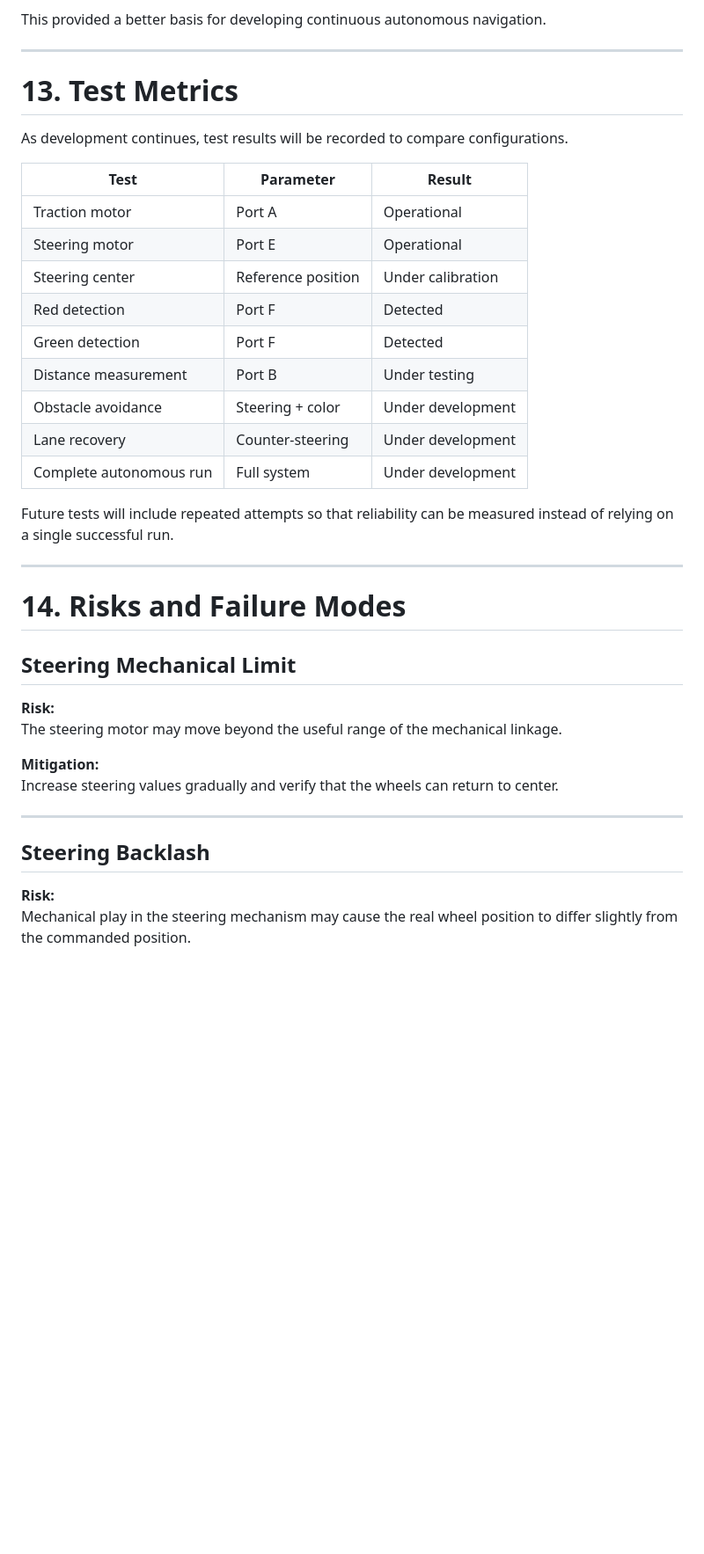
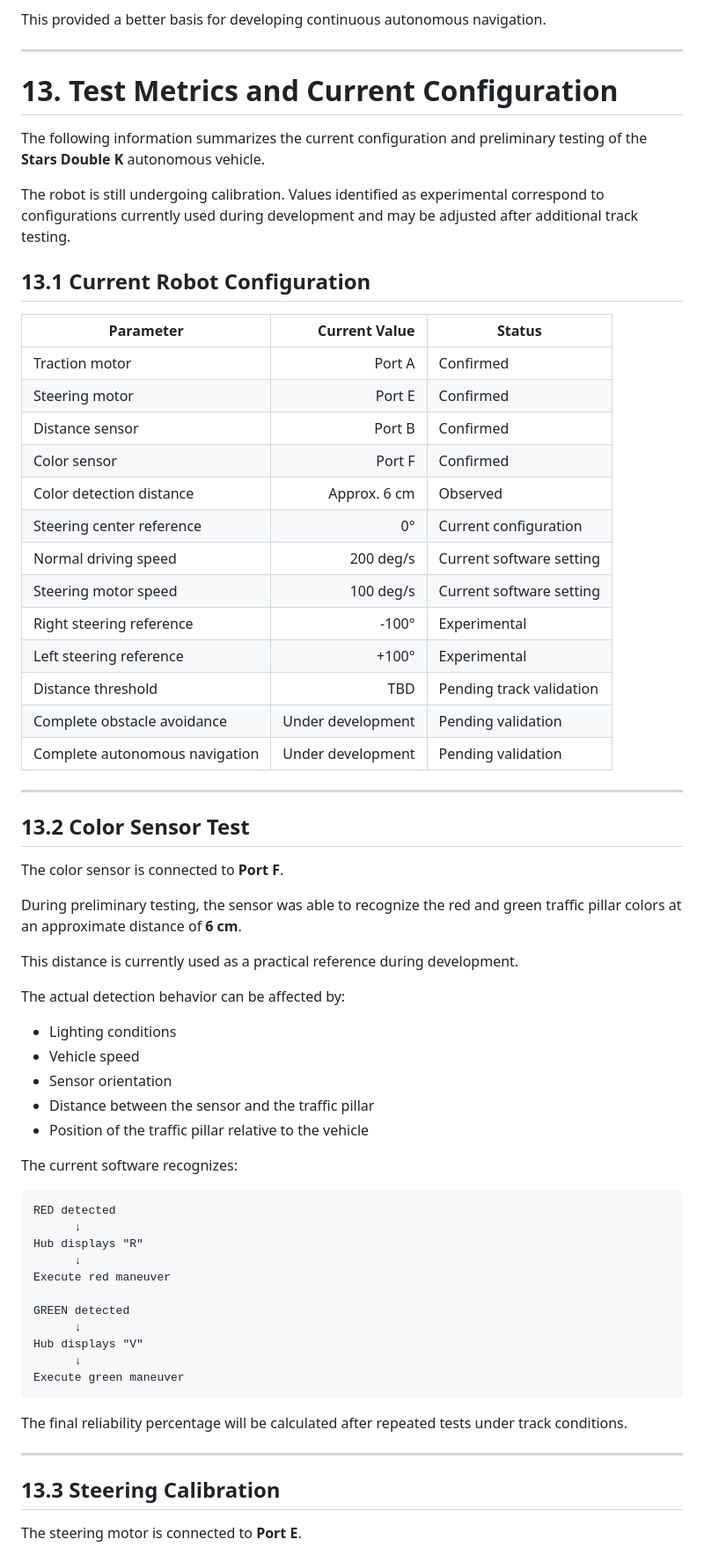
Before and after one commit to ednini0899-glitch/WRO-2026-Future-Engineers-Stars-Double-K, a Markdown page: README.md, the part around one of its changes. Shown at 88% size. Rendered like a GitHub page; blank space fills up the shorter version.

````diff
--- a/README.md
+++ b/README.md
@@ -431,40 +431,69 @@ This provided a better basis for developing continuous autonomous navigation.
 
 ---
 
-# 13. Test Metrics
+# 13. Test Metrics and Current Configuration
 
-As development continues, test results will be recorded to compare configurations.
+The following information summarizes the current configuration and preliminary testing of the **Stars Double K** autonomous vehicle.
 
-| Test | Parameter | Result |
-|------|-----------|--------|
-| Traction motor | Port A | Operational |
-| Steering motor | Port E | Operational |
-| Steering center | Reference position | Under calibration |
-| Red detection | Port F | Detected |
-| Green detection | Port F | Detected |
-| Distance measurement | Port B | Under testing |
-| Obstacle avoidance | Steering + color | Under development |
-| Lane recovery | Counter-steering | Under development |
-| Complete autonomous run | Full system | Under development |
+The robot is still undergoing calibration. Values identified as experimental correspond to configurations currently used during development and may be adjusted after additional track testing.
 
-Future tests will include repeated attempts so that reliability can be measured instead of relying on a single successful run.
+## 13.1 Current Robot Configuration
+
+| Parameter | Current Value | Status |
+|---|---:|---|
+| Traction motor | Port A | Confirmed |
+| Steering motor | Port E | Confirmed |
+| Distance sensor | Port B | Confirmed |
+| Color sensor | Port F | Confirmed |
+| Color detection distance | Approx. 6 cm | Observed |
+| Steering center reference | 0° | Current configuration |
+| Normal driving speed | 200 deg/s | Current software setting |
+| Steering motor speed | 100 deg/s | Current software setting |
+| Right steering reference | -100° | Experimental |
+| Left steering reference | +100° | Experimental |
+| Distance threshold | TBD | Pending track validation |
+| Complete obstacle avoidance | Under development | Pending validation |
+| Complete autonomous navigation | Under development | Pending validation |
 
 ---
 
-# 14. Risks and Failure Modes
+## 13.2 Color Sensor Test
 
-## Steering Mechanical Limit
+The color sensor is connected to **Port F**.
 
-**Risk:**
-The steering motor may move beyond the useful range of the mechanical linkage.
+During preliminary testing, the sensor was able to recognize the red and green traffic pillar colors at an approximate distance of **6 cm**.
 
-**Mitigation:**
-Increase steering values gradually and verify that the wheels can return to center.
+This distance is currently used as a practical reference during development.
+
+The actual detection behavior can be affected by:
+
+- Lighting conditions
+- Vehicle speed
+- Sensor orientation
+- Distance between the sensor and the traffic pillar
+- Position of the traffic pillar relative to the vehicle
+
+The current software recognizes:
+
+```text
+RED detected
+      ↓
+Hub displays "R"
+      ↓
+Execute red maneuver
+
+GREEN detected
+      ↓
+Hub displays "V"
+      ↓
+Execute green maneuver
+```
+
+The final reliability percentage will be calculated after repeated tests under track conditions.
 
 ---
 
-## Steering Backlash
+## 13.3 Steering Calibration
 
-**Risk:**
-Mechanical play in the steering mechanism may cause the real wheel position to differ slightly from the commanded position.
+The steering motor is connected to **Port E**.
 
````
Also changed, not shown: other parts of README.md (+178 -157 lines).
